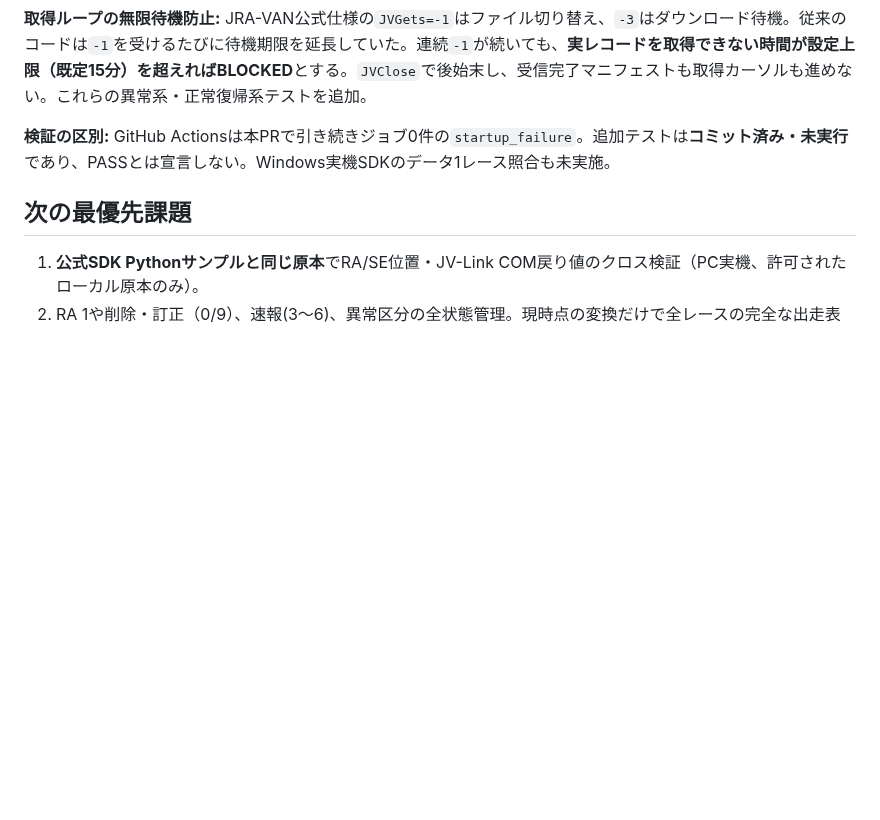
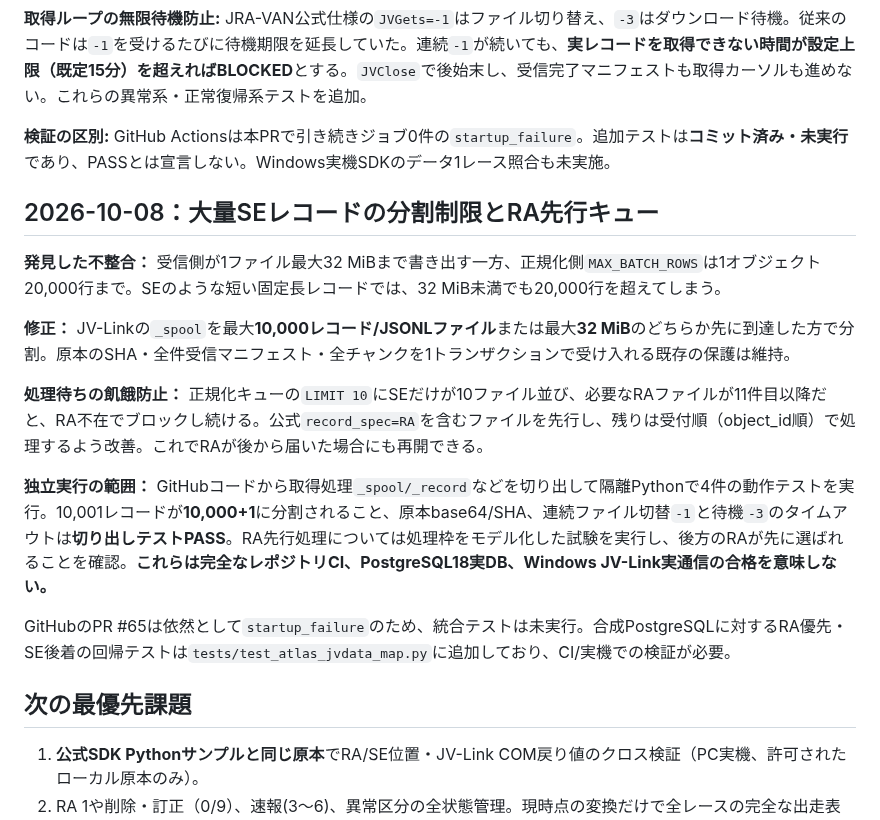
Before and after one commit to umanari1919/umanari-keiba, a Markdown page: docs/ATLAS_JVDATA_MAP_003.md, the part around the change. GitHub-like rendering; blank space fills up the shorter version.

Commit message:
docs(atlas): document actual isolated spool test, 10k-per-chunk safety cap and RA-first bounded queue with CI limits

```diff
--- a/docs/ATLAS_JVDATA_MAP_003.md
+++ b/docs/ATLAS_JVDATA_MAP_003.md
@@ -81,6 +81,18 @@ GitHub Actionsは合成レコードしか扱わず、Windows/Linux 3.13/3.14で
 
 **検証の区別:** GitHub Actionsは本PRで引き続きジョブ0件の`startup_failure`。追加テストは**コミット済み・未実行**であり、PASSとは宣言しない。Windows実機SDKのデータ1レース照合も未実施。
 
+## 2026-10-08：大量SEレコードの分割制限とRA先行キュー
+
+**発見した不整合：** 受信側が1ファイル最大32 MiBまで書き出す一方、正規化側`MAX_BATCH_ROWS`は1オブジェクト20,000行まで。SEのような短い固定長レコードでは、32 MiB未満でも20,000行を超えてしまう。
+
+**修正：** JV-Linkの`_spool`を最大**10,000レコード/JSONLファイル**または最大**32 MiB**のどちらか先に到達した方で分割。原本のSHA・全件受信マニフェスト・全チャンクを1トランザクションで受け入れる既存の保護は維持。
+
+**処理待ちの飢餓防止：** 正規化キューの`LIMIT 10`にSEだけが10ファイル並び、必要なRAファイルが11件目以降だと、RA不在でブロックし続ける。公式`record_spec=RA`を含むファイルを先行し、残りは受付順（object_id順）で処理するよう改善。これでRAが後から届いた場合にも再開できる。
+
+**独立実行の範囲：** GitHubコードから取得処理`_spool/_record`などを切り出して隔離Pythonで4件の動作テストを実行。10,001レコードが**10,000+1**に分割されること、原本base64/SHA、連続ファイル切替`-1`と待機`-3`のタイムアウトは**切り出しテストPASS**。RA先行処理については処理枠をモデル化した試験を実行し、後方のRAが先に選ばれることを確認。**これらは完全なレポジトリCI、PostgreSQL18実DB、Windows JV-Link実通信の合格を意味しない。**
+
+GitHubのPR #65は依然として`startup_failure`のため、統合テストは未実行。合成PostgreSQLに対するRA優先・SE後着の回帰テストは`tests/test_atlas_jvdata_map.py`に追加しており、CI/実機での検証が必要。
+
 ## 次の最優先課題
 
 1. **公式SDK Pythonサンプルと同じ原本**でRA/SE位置・JV-Link COM戻り値のクロス検証（PC実機、許可されたローカル原本のみ）。
```
